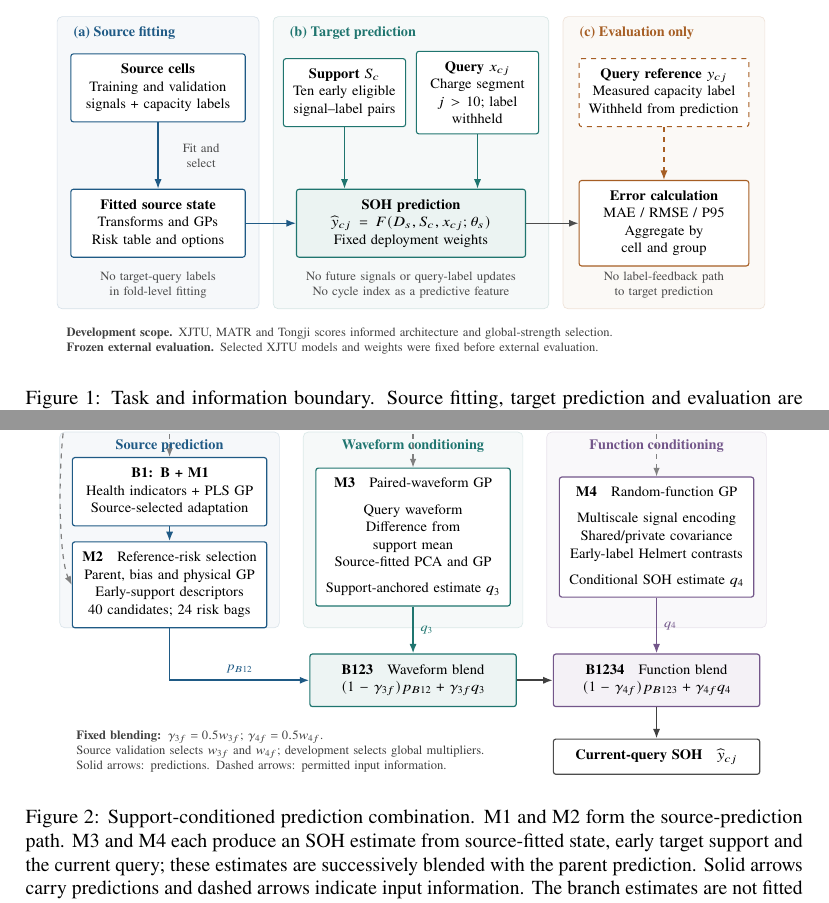
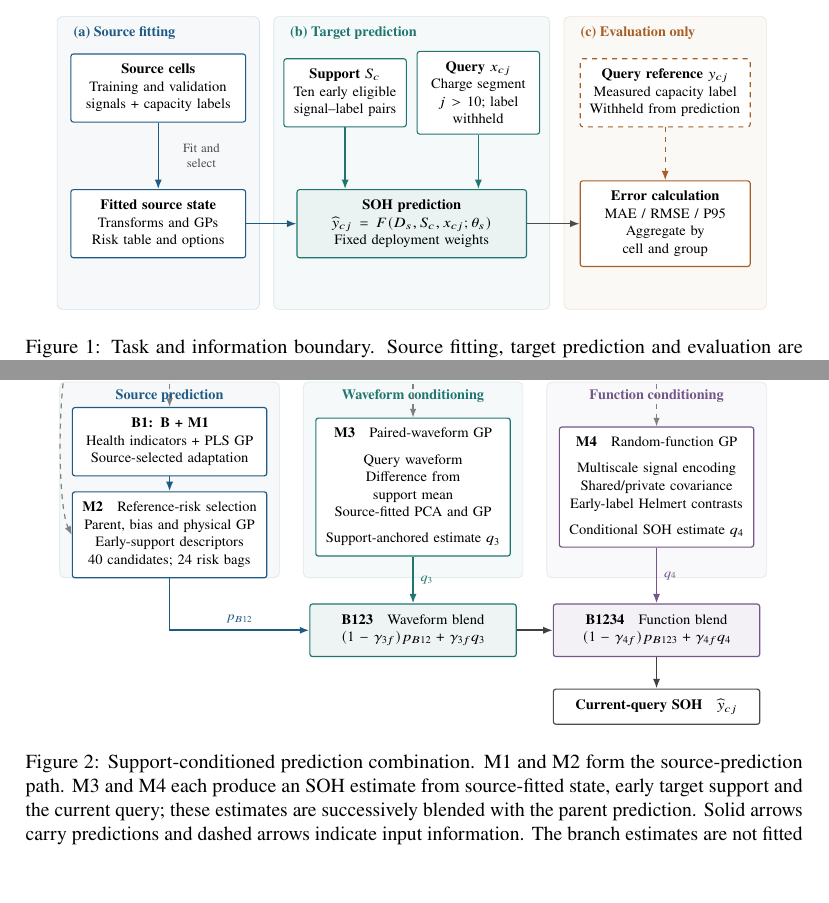
Before and after one commit to niubisile-wq/battery-soh-few-shot-gp, a LaTeX paper (main.tex, which reads figures_new/fig1_information.tex, figures_new/fig2_architecture.tex): two parts of pages 7 and 8 of 39, joined at a grey line, cut so that both start at the same text, the shorter picture padded with empty space. Compiled offline with pdfLaTeX.

Commit message:
Simplify framework figures for academic presentation

```diff
--- a/figures_new/fig1_information.tex
+++ b/figures_new/fig1_information.tex
@@ -33,10 +33,6 @@
   {\textbf{Error calculation}\\MAE / RMSE / P95\\Aggregate by cell and group};
 \draw[flow,draw=evalorange,dashed] (truth)--(metrics);
 \draw[flow] (predict.east)--(metrics.west);
-\node[note,text width=3.65cm] at (2.125,-5.65) {No target-query labels\\in fold-level fitting};
-\node[note,text width=5.15cm] at (7.45,-5.65) {No future signals or query-label updates\\No cycle index as a predictive feature};
-\node[note,text width=3.65cm] at (12.775,-5.65) {No label-feedback path\\to target prediction};
-\node[anchor=north west,align=left,font=\fontsize{7.5}{9}\selectfont,text=black!75,text width=14.6cm] at (.05,-6.4)
-  {\textbf{Development scope.} XJTU, MATR and Tongji scores informed architecture and global-strength selection.\\
-   \textbf{Frozen external evaluation.} Selected XJTU models and weights were fixed before external evaluation.};
+% Information restrictions are stated in the caption and main text; the diagram
+% retains only the computational information flow.
 \end{tikzpicture}
--- a/figures_new/fig2_architecture.tex
+++ b/figures_new/fig2_architecture.tex
@@ -39,8 +39,6 @@
 \node[box,draw=black!70,text width=3.9cm,minimum height=.65cm] (out) at (12.55,-7.65)
  {\textbf{Current-query SOH}\quad $\widehat y_{cj}$};
 \draw[flow] (blend4)--(out);
-\node[align=left,anchor=west,font=\fontsize{7.5}{9}\selectfont,text=black!75,text width=9.3cm] at (.25,-7.55)
- {\textbf{Fixed blending:} $\gamma_{3f}=0.5w_{3f}$; $\gamma_{4f}=0.5w_{4f}$.\\
- Source validation selects $w_{3f}$ and $w_{4f}$; development selects global multipliers.\\
- Solid arrows: predictions. Dashed arrows: permitted input information.};
+% Blending and arrow conventions are defined in the caption and equations;
+% the diagram retains only the prediction flow and permitted inputs.
 \end{tikzpicture}
```
Also changed, not shown: main.pdf.
